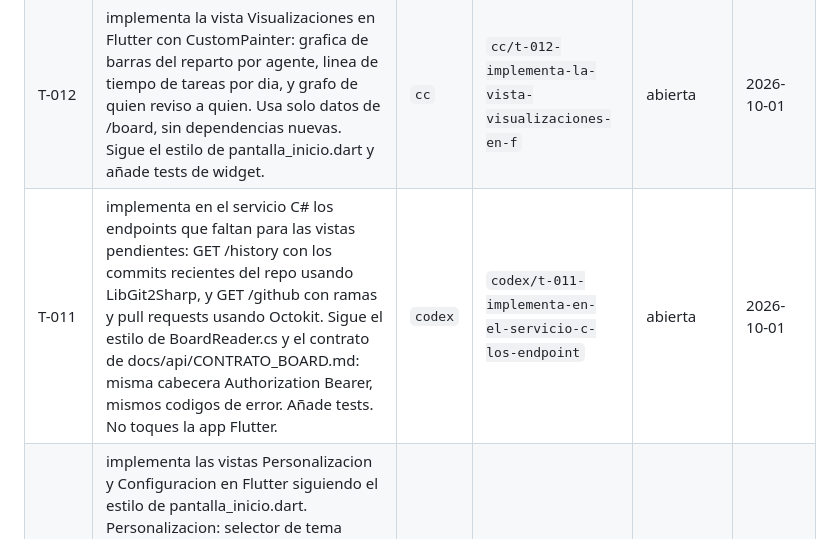
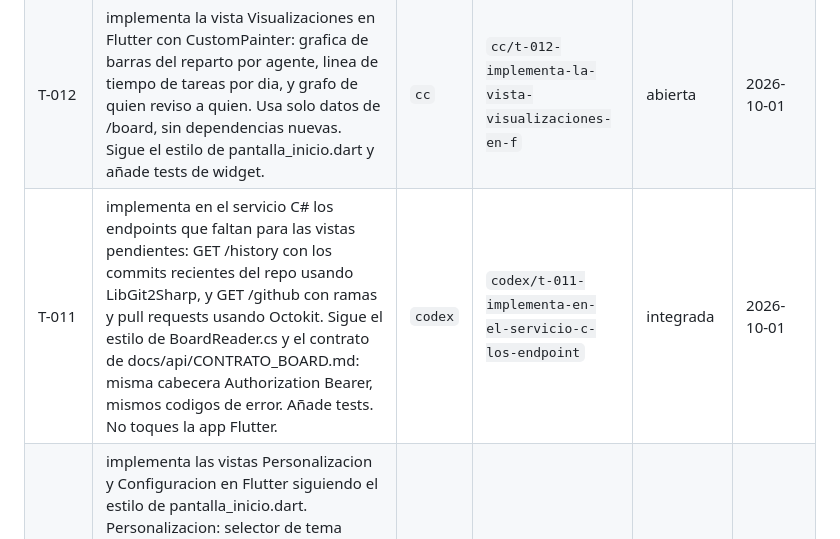
Before and after one commit to davidm052006/duo-desktop, a Markdown page: .team/BOARD.md, the part around the change. Drawn GitHub-style.

Commit message:
task: T-011 integrada en main

```diff
--- a/.team/BOARD.md
+++ b/.team/BOARD.md
@@ -4,7 +4,7 @@
 |-------|--------|-------|------|--------|---------|
 | T-013 | implementa las vistas Terminal y GitHub en Flutter. Terminal: panel que muestra la salida de los agentes con estetica de terminal, scroll y resaltado por agente; de momento con datos de ejemplo claramente marcados como tales y un aviso de que la ejecucion real llega en la fase 5. GitHub: lista de ramas por agente y de pull requests, leyendo del endpoint GET /github que esta implementando codex; mientras no exista, estado vacio honesto. Sigue el estilo de pantalla_inicio.dart y el mockup docs/diseño/01-inicio-centro-de-control.jpeg. Trabaja en tu rama y commitea, ya tienes permiso de escritura | `chat` | `chat/t-013-implementa-las-vistas-terminal-y-github-` | integrada | 2026-10-01 |
 | T-012 | implementa la vista Visualizaciones en Flutter con CustomPainter: grafica de barras del reparto por agente, linea de tiempo de tareas por dia, y grafo de quien reviso a quien. Usa solo datos de /board, sin dependencias nuevas. Sigue el estilo de pantalla_inicio.dart y añade tests de widget. | `cc` | `cc/t-012-implementa-la-vista-visualizaciones-en-f` | abierta | 2026-10-01 |
-| T-011 | implementa en el servicio C# los endpoints que faltan para las vistas pendientes: GET /history con los commits recientes del repo usando LibGit2Sharp, y GET /github con ramas y pull requests usando Octokit. Sigue el estilo de BoardReader.cs y el contrato de docs/api/CONTRATO_BOARD.md: misma cabecera Authorization Bearer, mismos codigos de error. Añade tests. No toques la app Flutter. | `codex` | `codex/t-011-implementa-en-el-servicio-c-los-endpoint` | abierta | 2026-10-01 |
+| T-011 | implementa en el servicio C# los endpoints que faltan para las vistas pendientes: GET /history con los commits recientes del repo usando LibGit2Sharp, y GET /github con ramas y pull requests usando Octokit. Sigue el estilo de BoardReader.cs y el contrato de docs/api/CONTRATO_BOARD.md: misma cabecera Authorization Bearer, mismos codigos de error. Añade tests. No toques la app Flutter. | `codex` | `codex/t-011-implementa-en-el-servicio-c-los-endpoint` | integrada | 2026-10-01 |
 | T-010 | implementa las vistas Personalizacion y Configuracion en Flutter siguiendo el estilo de pantalla_inicio.dart. Personalizacion: selector de tema claro/oscuro, acento de color, tamaño de tipografia y fondo. Configuracion: proyecto activo, rutas de duo, puerto del servicio local y estado de la conexion. Son UI pura sin backend nuevo: guarda las preferencias con shared_preferences. Devuelve el codigo Dart completo de los dos archivos en tu respuesta, no intentes commitear | `chat` | `chat/t-010-implementa-las-vistas-personalizacion-y-` | integrada | 2026-10-01 |
 | T-009 | implementa las vistas Tareas y Agentes en Flutter siguiendo el estilo de pantalla_inicio.dart y el mockup docs/diseño/01-inicio-centro-de-control.jpeg. Tareas: tabla completa con filtro por agente y por estado, reusando tabla_tareas.dart si encaja. Agentes: una tarjeta por agente con su carga, su ultima actividad y sus tareas abiertas. Usa solo datos reales de /board, nada inventado. Añade tests de widget como los que ya existen. | `cc` | `cc/t-009-implementa-las-vistas-tareas-y-agentes-e` | integrada | 2026-10-01 |
 | T-008 | implementa las vistas Preguntas e Historial en Flutter siguiendo el estilo de pantalla_inicio.dart y los mockups de docs/diseño/. Preguntas: lista las tareas en estado esperando con su pregunta y un boton para responder (que por ahora solo muestra el comando duo ask). Historial: linea de tiempo de tareas por fecha con su agente y estado. Usa los datos que ya devuelve el servicio en /board, y estado vacio honesto donde no haya datos. Añade tests de widget como los que ya existen. | `codex` | `codex/t-008-implementa-las-vistas-preguntas-e-histor` | integrada | 2026-10-01 |
```
